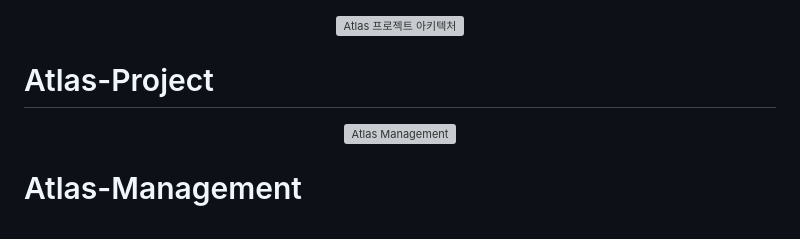
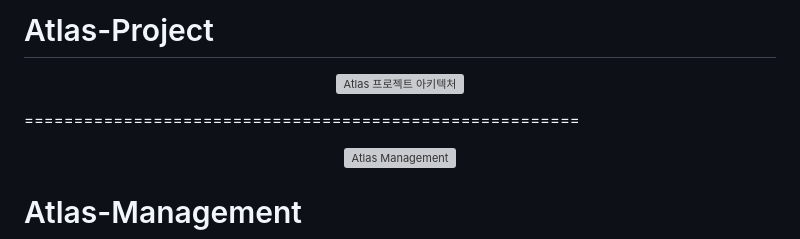
Before and after one commit to CSJ-PJT/Atlas-Management, a Markdown page: README.md, the part around the change. Rendered like a GitHub page; grey boxes are pictures that could not be loaded.

```diff
--- a/README.md
+++ b/README.md
@@ -1,8 +1,10 @@
+# Atlas-Project
+
 <p align="center">
   <img src="docs/architecture/atlas-project-architecture.webp" width="900" alt="Atlas 프로젝트 아키텍처" />
 </p>
 
-# Atlas-Project
+========================================================
 
 <p align="center">
   <img src="docs/brand/atlas-management-lockup.svg" width="900" alt="Atlas Management" />
```
